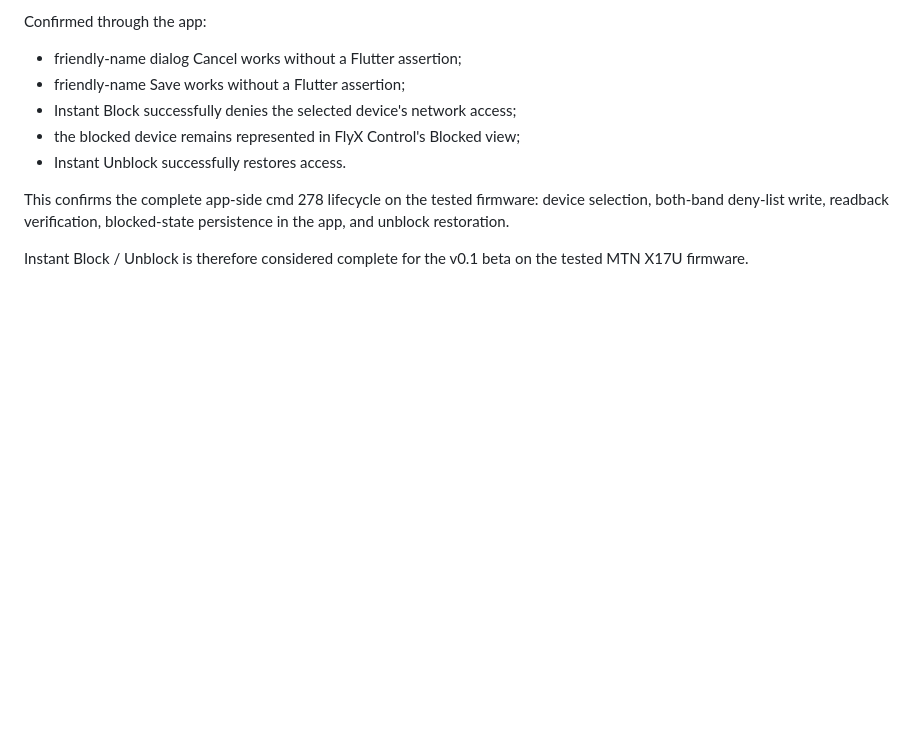
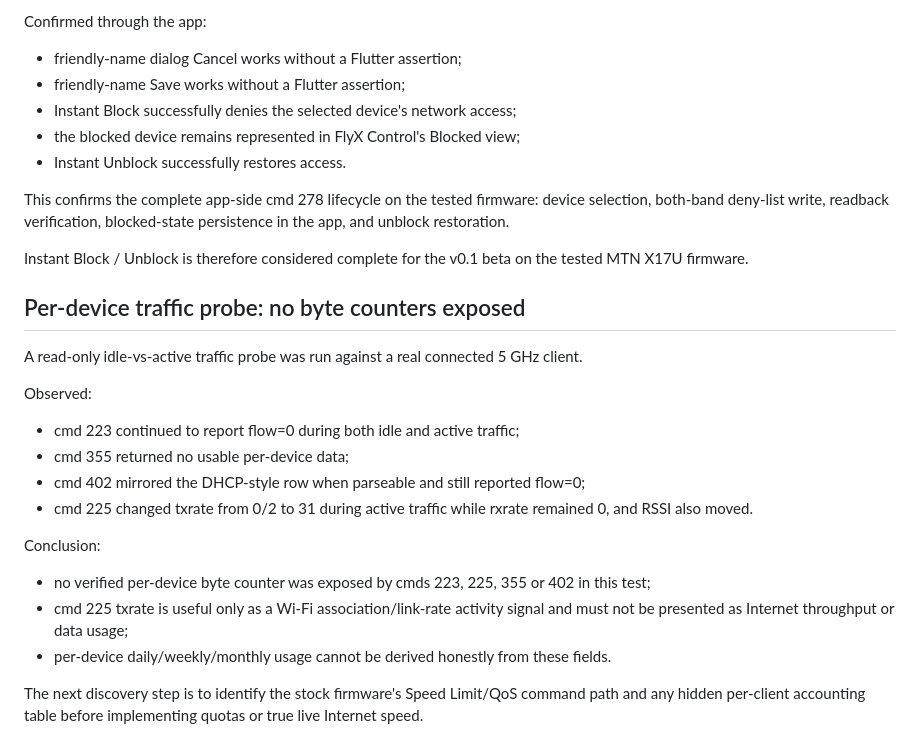
Before and after one commit to drinoayo/flyx-control, a Markdown page: docs/LIVE_ROUTER_MAPPING.md, the part around the change. Drawn GitHub-style; blank space fills up the shorter version.

Commit message:
Record per-device traffic probe findings

```diff
--- a/docs/LIVE_ROUTER_MAPPING.md
+++ b/docs/LIVE_ROUTER_MAPPING.md
@@ -456,3 +456,23 @@ Confirmed through the app:
 This confirms the complete app-side cmd 278 lifecycle on the tested firmware: device selection, both-band deny-list write, readback verification, blocked-state persistence in the app, and unblock restoration.
 
 Instant Block / Unblock is therefore considered complete for the v0.1 beta on the tested MTN X17U firmware.
+
+
+## Per-device traffic probe: no byte counters exposed
+
+A read-only idle-vs-active traffic probe was run against a real connected 5 GHz client.
+
+Observed:
+
+- cmd 223 continued to report flow=0 during both idle and active traffic;
+- cmd 355 returned no usable per-device data;
+- cmd 402 mirrored the DHCP-style row when parseable and still reported flow=0;
+- cmd 225 changed txrate from 0/2 to 31 during active traffic while rxrate remained 0, and RSSI also moved.
+
+Conclusion:
+
+- no verified per-device byte counter was exposed by cmds 223, 225, 355 or 402 in this test;
+- cmd 225 txrate is useful only as a Wi-Fi association/link-rate activity signal and must not be presented as Internet throughput or data usage;
+- per-device daily/weekly/monthly usage cannot be derived honestly from these fields.
+
+The next discovery step is to identify the stock firmware's Speed Limit/QoS command path and any hidden per-client accounting table before implementing quotas or true live Internet speed.
```
